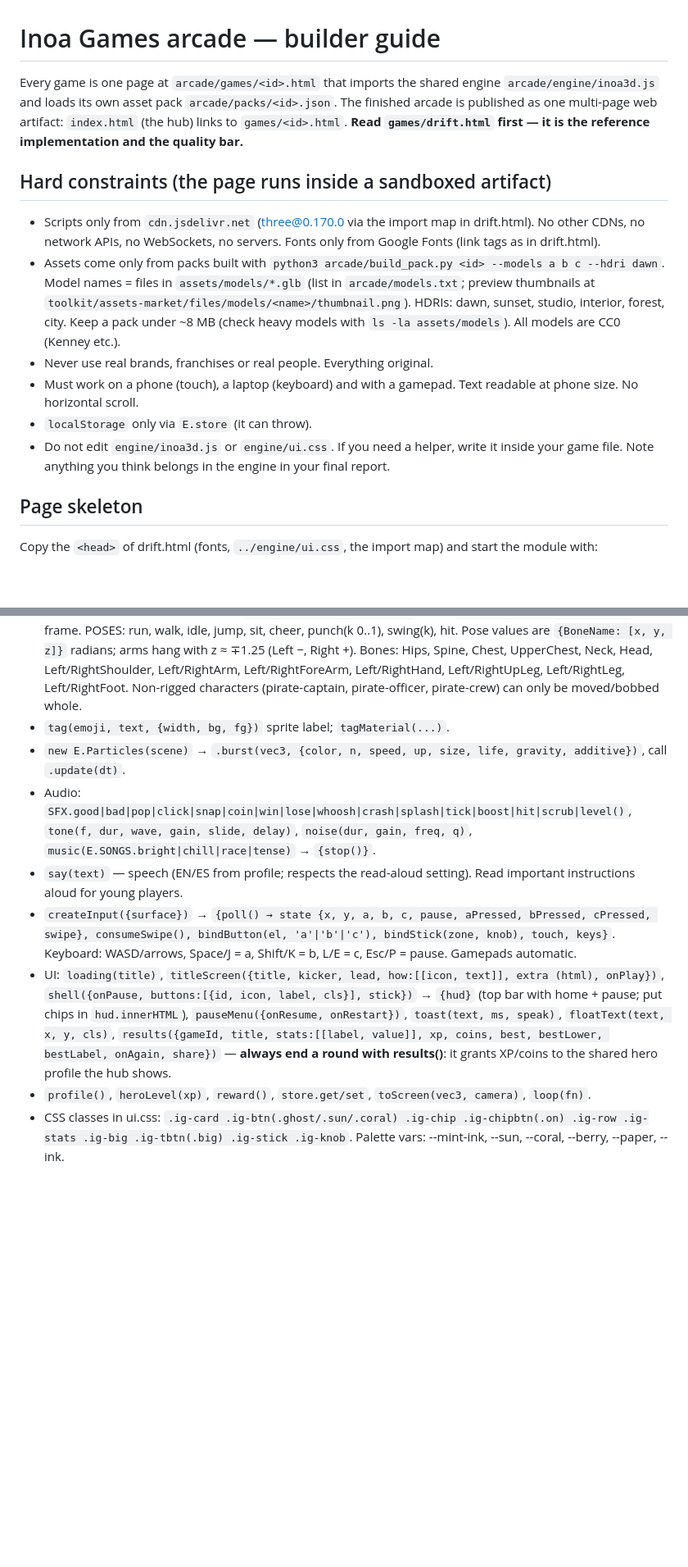
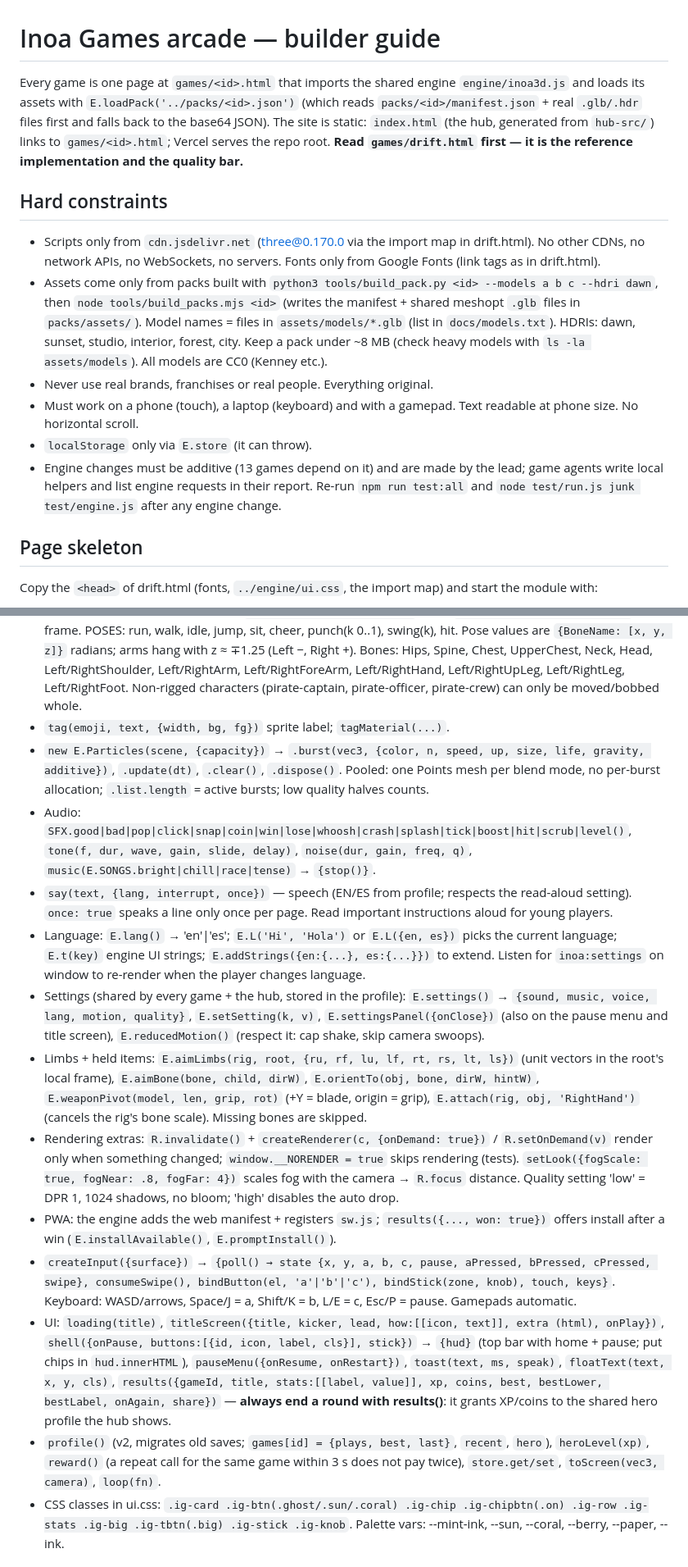
Before and after one commit to eduardoinoa18/inoa-games, a Markdown page: docs/ENGINE.md, 2 parts joined by grey strips. Shown at 82% size. GitHub-like rendering; blank space fills up the shorter version.

Commit message:
docs/ENGINE.md: current paths, manifest packs, settings, language, limbs, render-on-demand, PWA, tests
Co-Authored-By: Claude Opus 5.5 <noreply@anthropic.com>
Claude-Session: https://claude.ai/code/session_01FpsyMnPeC4bXvsibQmkif7

```diff
--- a/docs/ENGINE.md
+++ b/docs/ENGINE.md
@@ -1,14 +1,14 @@
 # Inoa Games arcade — builder guide
 
-Every game is one page at `arcade/games/<id>.html` that imports the shared engine `arcade/engine/inoa3d.js` and loads its own asset pack `arcade/packs/<id>.json`. The finished arcade is published as one multi-page web artifact: `index.html` (the hub) links to `games/<id>.html`. **Read `games/drift.html` first — it is the reference implementation and the quality bar.**
+Every game is one page at `games/<id>.html` that imports the shared engine `engine/inoa3d.js` and loads its assets with `E.loadPack('../packs/<id>.json')` (which reads `packs/<id>/manifest.json` + real `.glb/.hdr` files first and falls back to the base64 JSON). The site is static: `index.html` (the hub, generated from `hub-src/`) links to `games/<id>.html`; Vercel serves the repo root. **Read `games/drift.html` first — it is the reference implementation and the quality bar.**
 
-## Hard constraints (the page runs inside a sandboxed artifact)
+## Hard constraints
 - Scripts only from `cdn.jsdelivr.net` (three@0.170.0 via the import map in drift.html). No other CDNs, no network APIs, no WebSockets, no servers. Fonts only from Google Fonts (link tags as in drift.html).
-- Assets come only from packs built with `python3 arcade/build_pack.py <id> --models a b c --hdri dawn`. Model names = files in `assets/models/*.glb` (list in `arcade/models.txt`; preview thumbnails at `toolkit/assets-market/files/models/<name>/thumbnail.png`). HDRIs: dawn, sunset, studio, interior, forest, city. Keep a pack under ~8 MB (check heavy models with `ls -la assets/models`). All models are CC0 (Kenney etc.).
+- Assets come only from packs built with `python3 tools/build_pack.py <id> --models a b c --hdri dawn`, then `node tools/build_packs.mjs <id>` (writes the manifest + shared meshopt `.glb` files in `packs/assets/`). Model names = files in `assets/models/*.glb` (list in `docs/models.txt`). HDRIs: dawn, sunset, studio, interior, forest, city. Keep a pack under ~8 MB (check heavy models with `ls -la assets/models`). All models are CC0 (Kenney etc.).
 - Never use real brands, franchises or real people. Everything original.
 - Must work on a phone (touch), a laptop (keyboard) and with a gamepad. Text readable at phone size. No horizontal scroll.
 - `localStorage` only via `E.store` (it can throw).
-- Do not edit `engine/inoa3d.js` or `engine/ui.css`. If you need a helper, write it inside your game file. Note anything you think belongs in the engine in your final report.
+- Engine changes must be additive (13 games depend on it) and are made by the lead; game agents write local helpers and list engine requests in their report. Re-run `npm run test:all` and `node test/run.js junk test/engine.js` after any engine change.
 
 ## Page skeleton
 Copy the `<head>` of drift.html (fonts, `../engine/ui.css`, the import map) and start the module with:
@@ -34,12 +34,17 @@ window.__GAME = { /* hooks for tests: state, update, start... */ };
 - `mat(color, extra)` cached MeshStandardMaterial. `addOutline(root)` toon outline.
 - Humanoids (rigged, Kenney T-pose rig): skater-female, skater-male, survivor-female, survivor-male, cyborg-female, male, zombie-1, zombie-2. `const rig = E.bones(model)`, then `E.pose(rig, E.POSES.run(t))` each frame. POSES: run, walk, idle, jump, sit, cheer, punch(k 0..1), swing(k), hit. Pose values are `{BoneName: [x, y, z]}` radians; arms hang with z ≈ ∓1.25 (Left −, Right +). Bones: Hips, Spine, Chest, UpperChest, Neck, Head, Left/RightShoulder, Left/RightArm, Left/RightForeArm, Left/RightHand, Left/RightUpLeg, Left/RightLeg, Left/RightFoot. Non-rigged characters (pirate-captain, pirate-officer, pirate-crew) can only be moved/bobbed whole.
 - `tag(emoji, text, {width, bg, fg})` sprite label; `tagMaterial(...)`.
-- `new E.Particles(scene)` → `.burst(vec3, {color, n, speed, up, size, life, gravity, additive})`, call `.update(dt)`.
+- `new E.Particles(scene, {capacity})` → `.burst(vec3, {color, n, speed, up, size, life, gravity, additive})`, `.update(dt)`, `.clear()`, `.dispose()`. Pooled: one Points mesh per blend mode, no per-burst allocation; `.list.length` = active bursts; low quality halves counts.
 - Audio: `SFX.good|bad|pop|click|snap|coin|win|lose|whoosh|crash|splash|tick|boost|hit|scrub|level()`, `tone(f, dur, wave, gain, slide, delay)`, `noise(dur, gain, freq, q)`, `music(E.SONGS.bright|chill|race|tense)` → `{stop()}`.
-- `say(text)` — speech (EN/ES from profile; respects the read-aloud setting). Read important instructions aloud for young players.
+- `say(text, {lang, interrupt, once})` — speech (EN/ES from profile; respects the read-aloud setting). `once: true` speaks a line only once per page. Read important instructions aloud for young players.
+- Language: `E.lang()` → 'en'|'es'; `E.L('Hi', 'Hola')` or `E.L({en, es})` picks the current language; `E.t(key)` engine UI strings; `E.addStrings({en:{...}, es:{...}})` to extend. Listen for `inoa:settings` on window to re-render when the player changes language.
+- Settings (shared by every game + the hub, stored in the profile): `E.settings()` → `{sound, music, voice, lang, motion, quality}`, `E.setSetting(k, v)`, `E.settingsPanel({onClose})` (also on the pause menu and title screen), `E.reducedMotion()` (respect it: cap shake, skip camera swoops).
+- Limbs + held items: `E.aimLimbs(rig, root, {ru, rf, lu, lf, rt, rs, lt, ls})` (unit vectors in the root's local frame), `E.aimBone(bone, child, dirW)`, `E.orientTo(obj, bone, dirW, hintW)`, `E.weaponPivot(model, len, grip, rot)` (+Y = blade, origin = grip), `E.attach(rig, obj, 'RightHand')` (cancels the rig's bone scale). Missing bones are skipped.
+- Rendering extras: `R.invalidate()` + `createRenderer(c, {onDemand: true})` / `R.setOnDemand(v)` render only when something changed; `window.__NORENDER = true` skips rendering (tests). `setLook({fogScale: true, fogNear: .8, fogFar: 4})` scales fog with the camera → `R.focus` distance. Quality setting 'low' = DPR 1, 1024 shadows, no bloom; 'high' disables the auto drop.
+- PWA: the engine adds the web manifest + registers `sw.js`; `results({..., won: true})` offers install after a win (`E.installAvailable()`, `E.promptInstall()`).
 - `createInput({surface})` → `{poll() → state {x, y, a, b, c, pause, aPressed, bPressed, cPressed, swipe}, consumeSwipe(), bindButton(el, 'a'|'b'|'c'), bindStick(zone, knob), touch, keys}`. Keyboard: WASD/arrows, Space/J = a, Shift/K = b, L/E = c, Esc/P = pause. Gamepads automatic.
 - UI: `loading(title)`, `titleScreen({title, kicker, lead, how:[[icon, text]], extra (html), onPlay})`, `shell({onPause, buttons:[{id, icon, label, cls}], stick})` → `{hud}` (top bar with home + pause; put chips in `hud.innerHTML`), `pauseMenu({onResume, onRestart})`, `toast(text, ms, speak)`, `floatText(text, x, y, cls)`, `results({gameId, title, stats:[[label, value]], xp, coins, best, bestLower, bestLabel, onAgain, share})` — **always end a round with results()**: it grants XP/coins to the shared hero profile the hub shows.
-- `profile()`, `heroLevel(xp)`, `reward()`, `store.get/set`, `toScreen(vec3, camera)`, `loop(fn)`.
+- `profile()` (v2, migrates old saves; `games[id] = {plays, best, last}`, `recent`, `hero`), `heroLevel(xp)`, `reward()` (a repeat call for the same game within 3 s does not pay twice), `store.get/set`, `toScreen(vec3, camera)`, `loop(fn)`.
 - CSS classes in ui.css: `.ig-card .ig-btn(.ghost/.sun/.coral) .ig-chip .ig-chipbtn(.on) .ig-row .ig-stats .ig-big .ig-tbtn(.big) .ig-stick .ig-knob`. Palette vars: --mint-ink, --sun, --coral, --berry, --paper, --ink.
 
 ## Quality bar (what "done" means)
```
Also changed, not shown: other parts of docs/ENGINE.md (+5 -2 lines).
